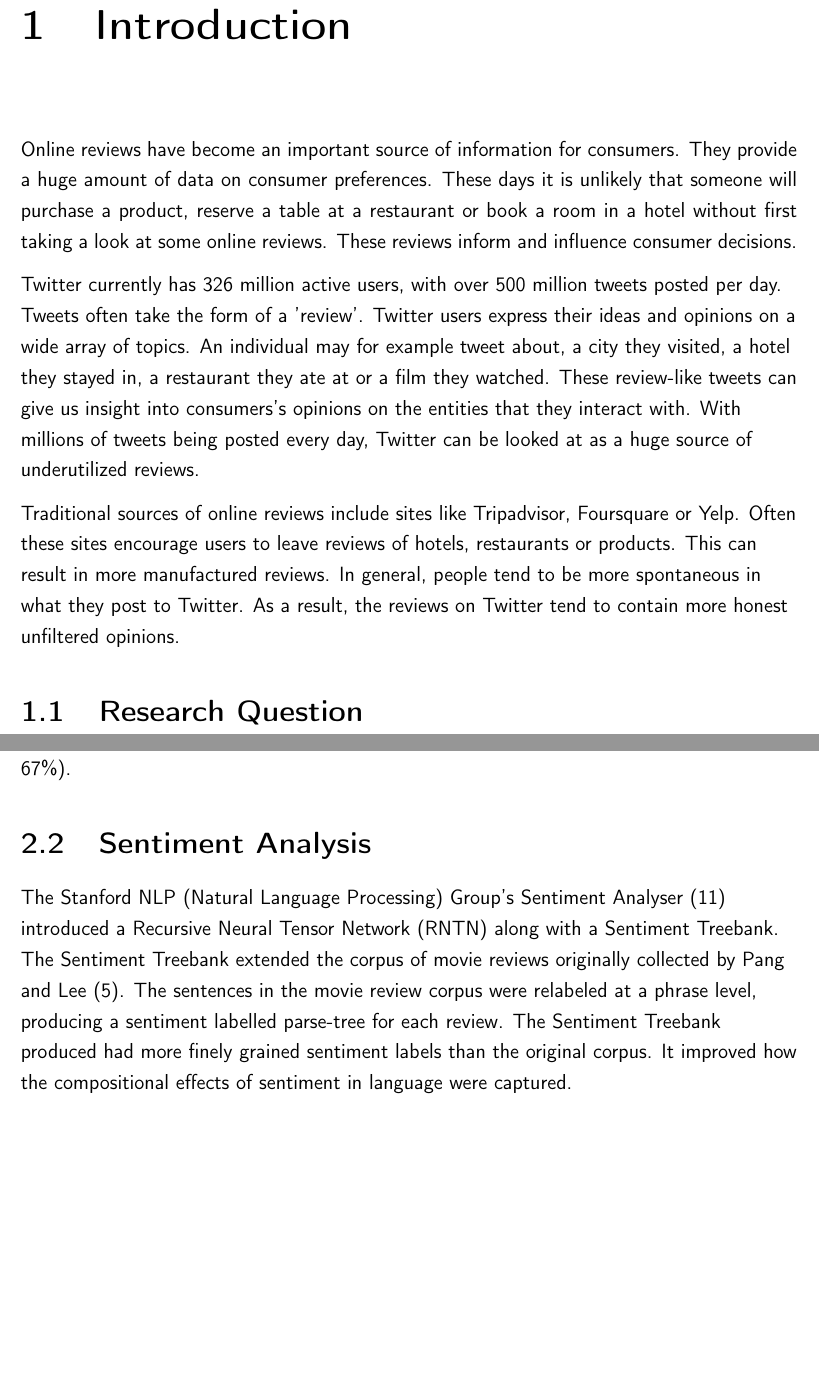
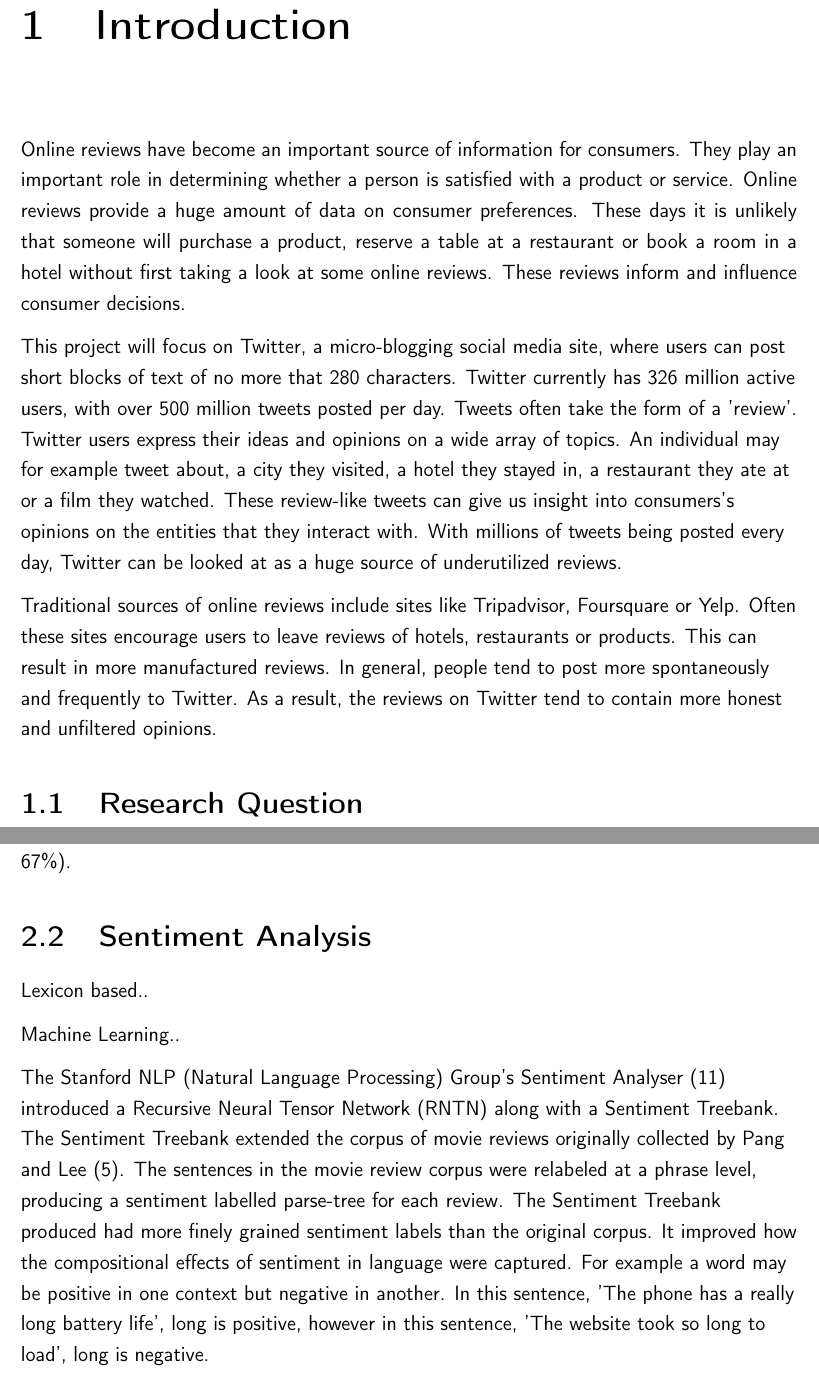
Before and after one commit to sinead-dickson/Dissertation, a LaTeX thesis (main.tex, which reads introduction/introduction.tex, literature_review/literature_review.tex): two parts of pages 9 and 13 of 20, joined at a grey line, cut so that both start at the same text, the shorter picture padded with empty space. Compiled offline with pdfLaTeX.

Commit message:
lit + intro stuff

```diff
--- a/introduction/introduction.tex
+++ b/introduction/introduction.tex
@@ -1,11 +1,11 @@
 \chapter{Introduction}
 \begin{justify}
-Online reviews have become an important source of information for consumers. They provide a huge amount of data on consumer preferences. These days it is unlikely that someone will purchase a product, reserve a table at a restaurant or book a room in a hotel without first taking a look at some online reviews. These reviews inform and influence consumer decisions.
+Online reviews have become an important source of information for consumers. They play an important role in determining whether a person is satisfied with a product or service. Online reviews provide a huge amount of data on consumer preferences. These days it is unlikely that someone will purchase a product, reserve a table at a restaurant or book a room in a hotel without first taking a look at some online reviews. These reviews inform and influence consumer decisions.
 \end{justify}
 
-Twitter currently has 326 million active users, with over 500 million tweets posted per day. Tweets often take the form of a 'review'. Twitter users express their ideas and opinions on a wide array of topics. An individual may for example tweet about, a city they visited, a hotel they stayed in, a restaurant they ate at or a film they watched. These review-like tweets can give us insight into consumers’s opinions on the entities that they interact with. With millions of tweets being posted every day, Twitter can be looked at as a huge source of underutilized reviews.
+This project will focus on Twitter, a micro-blogging social media site, where users can post short blocks of text of no more that 280 characters. Twitter currently has 326 million active users, with over 500 million tweets posted per day. Tweets often take the form of a 'review'. Twitter users express their ideas and opinions on a wide array of topics. An individual may for example tweet about, a city they visited, a hotel they stayed in, a restaurant they ate at or a film they watched. These review-like tweets can give us insight into consumers’s opinions on the entities that they interact with. With millions of tweets being posted every day, Twitter can be looked at as a huge source of underutilized reviews.
 
-Traditional sources of online reviews include sites like Tripadvisor, Foursquare or Yelp. Often these sites encourage users to leave reviews of hotels, restaurants or products. This can result in more manufactured reviews. In general, people tend to be more spontaneous in what they post to Twitter. As a result, the reviews on Twitter tend to contain more honest unfiltered opinions.
+Traditional sources of online reviews include sites like Tripadvisor, Foursquare or Yelp. Often these sites encourage users to leave reviews of hotels, restaurants or products. This can result in more manufactured reviews. In general, people tend to post more spontaneously and frequently to Twitter. As a result, the reviews on Twitter tend to contain more honest and unfiltered opinions.
 
 \section{Research Question}
 This research project will investigate whether Twitter can be used as an alternative or additional source of reviews for use in a recommender system. We will explore methods of classifying review-like tweets, identifying the review's sentiment and applying this information in a recommender system.
--- a/literature_review/literature_review.tex
+++ b/literature_review/literature_review.tex
@@ -46,7 +46,11 @@ M. Rathi, A. Malik, D. Varshney, R. Sharma, and S. Mendiratta \cite{Raithi2018}
 
 \section{Sentiment Analysis}
 
-The Stanford NLP (Natural Language Processing) Group's Sentiment Analyser \cite{stanfordSentiment2013} introduced a Recursive Neural Tensor Network (RNTN) along with a Sentiment Treebank. The Sentiment Treebank extended the corpus of movie reviews originally collected by Pang and Lee \cite{panglee2004}. The sentences in the movie review corpus were relabeled at a phrase level, producing a sentiment labelled parse-tree for each review. The Sentiment Treebank produced had more finely grained sentiment labels than the original corpus. It improved how the compositional effects of sentiment in language were captured.
+Lexicon based..
+
+Machine Learning..
+
+The Stanford NLP (Natural Language Processing) Group's Sentiment Analyser \cite{stanfordSentiment2013} introduced a Recursive Neural Tensor Network (RNTN) along with a Sentiment Treebank. The Sentiment Treebank extended the corpus of movie reviews originally collected by Pang and Lee \cite{panglee2004}. The sentences in the movie review corpus were relabeled at a phrase level, producing a sentiment labelled parse-tree for each review. The Sentiment Treebank produced had more finely grained sentiment labels than the original corpus. It improved how the compositional effects of sentiment in language were captured. For example a word may be positive in one context but negative in another. In this sentence, 'The phone has a really long battery life', long is positive, however in this sentence, 'The website took so long to load', long is negative.
 
 \begin{wrapfigure}{l}{0.6\textwidth}
     \centering
```
